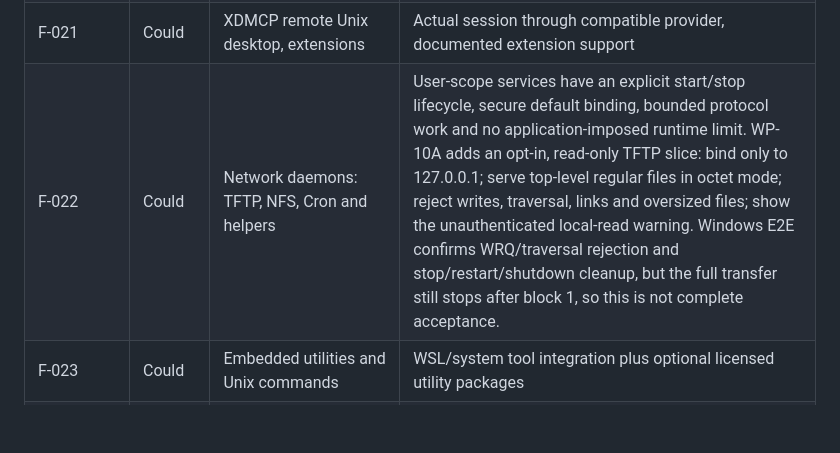
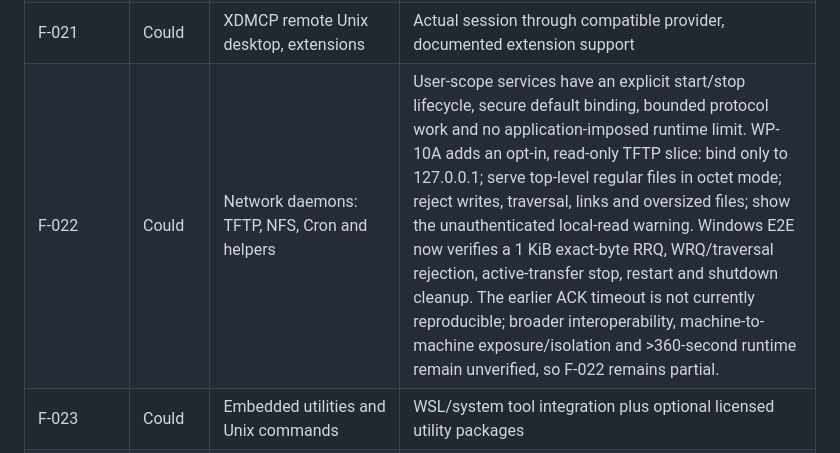
Before and after one commit to AKeybladeMaster/MultiRemoteTerminal, a Markdown page: docs/SPEC-001-MultiRemoteTerminal.md, the part around the change. Rendered like a GitHub page; blank space fills up the shorter version.

Commit message:
docs(tftp): update transfer acceptance status

```diff
--- a/docs/SPEC-001-MultiRemoteTerminal.md
+++ b/docs/SPEC-001-MultiRemoteTerminal.md
@@ -42,7 +42,7 @@ Priority labels: **Must** = MVP release gate; **Should** = next public-quality r
 | F-019 | Could | Mosh and Telnet/Rlogin | True protocol negotiation, end-to-end fixture per protocol |
 | F-020 | Could | Integrated or licensed X server and X11 forwarding | Real remote `xclock`/GUI rendering with SSH-forwarded X11 |
 | F-021 | Could | XDMCP remote Unix desktop, extensions | Actual session through compatible provider, documented extension support |
-| F-022 | Could | Network daemons: TFTP, NFS, Cron and helpers | User-scope services have an explicit start/stop lifecycle, secure default binding, bounded protocol work and no application-imposed runtime limit. WP-10A adds an opt-in, read-only TFTP slice: bind only to 127.0.0.1; serve top-level regular files in octet mode; reject writes, traversal, links and oversized files; show the unauthenticated local-read warning. Windows E2E confirms WRQ/traversal rejection and stop/restart/shutdown cleanup, but the full transfer still stops after block 1, so this is not complete acceptance. |
+| F-022 | Could | Network daemons: TFTP, NFS, Cron and helpers | User-scope services have an explicit start/stop lifecycle, secure default binding, bounded protocol work and no application-imposed runtime limit. WP-10A adds an opt-in, read-only TFTP slice: bind only to 127.0.0.1; serve top-level regular files in octet mode; reject writes, traversal, links and oversized files; show the unauthenticated local-read warning. Windows E2E now verifies a 1 KiB exact-byte RRQ, WRQ/traversal rejection, active-transfer stop, restart and shutdown cleanup. The earlier ACK timeout is not currently reproducible; broader interoperability, machine-to-machine exposure/isolation and >360-second runtime remain unverified, so F-022 remains partial. |
 | F-023 | Could | Embedded utilities and Unix commands | WSL/system tool integration plus optional licensed utility packages |
 | F-024 | Could | Portable scripting/tool bundles and advanced appearance | Configurable package sources; licensing verified; no unsafe remote auto-install |
 | F-025 | Won't in MVP | Full in-window RDP/VNC/X11 embedding | External provider route first; optional later integration after technical validation |
```
